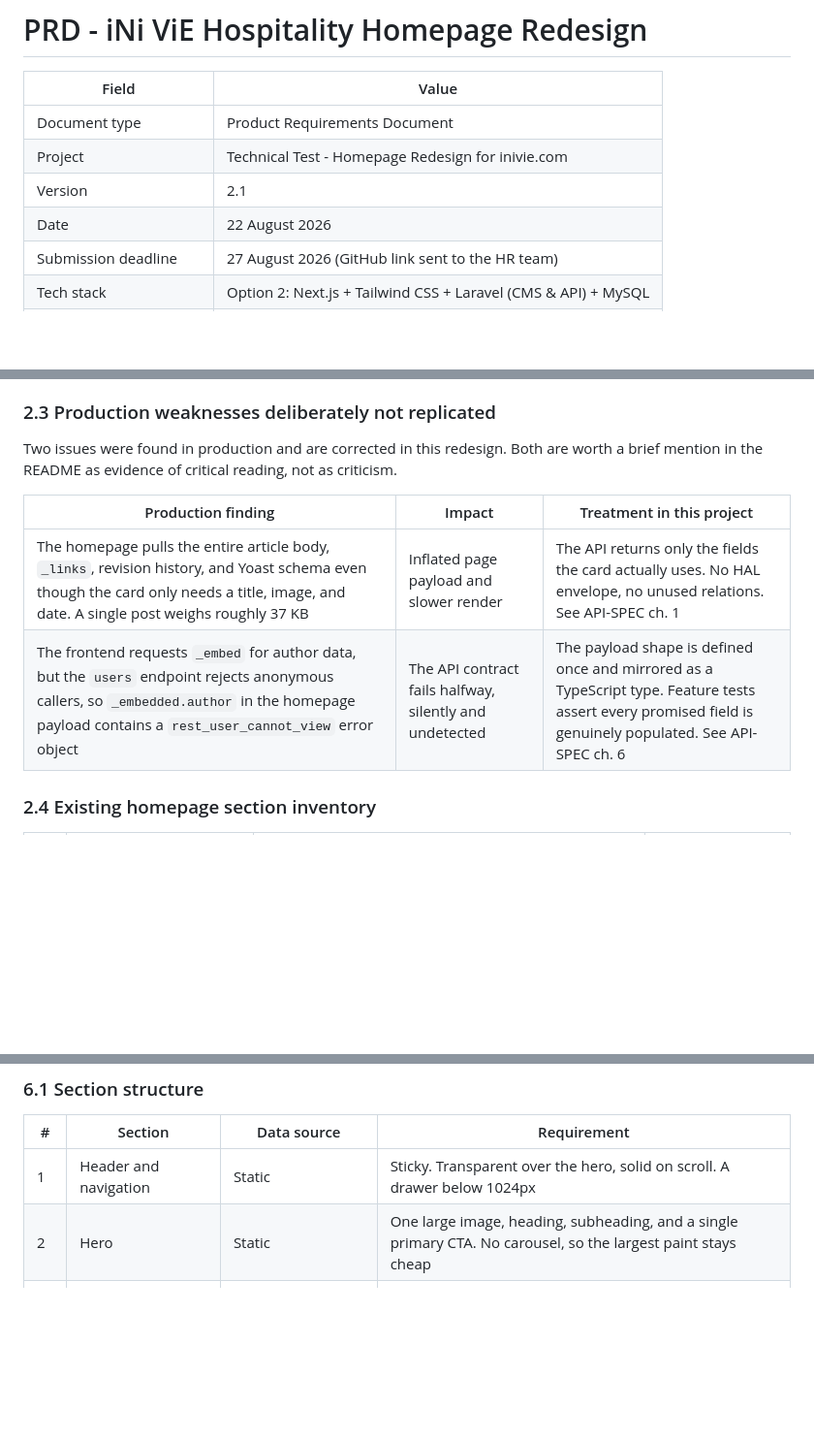
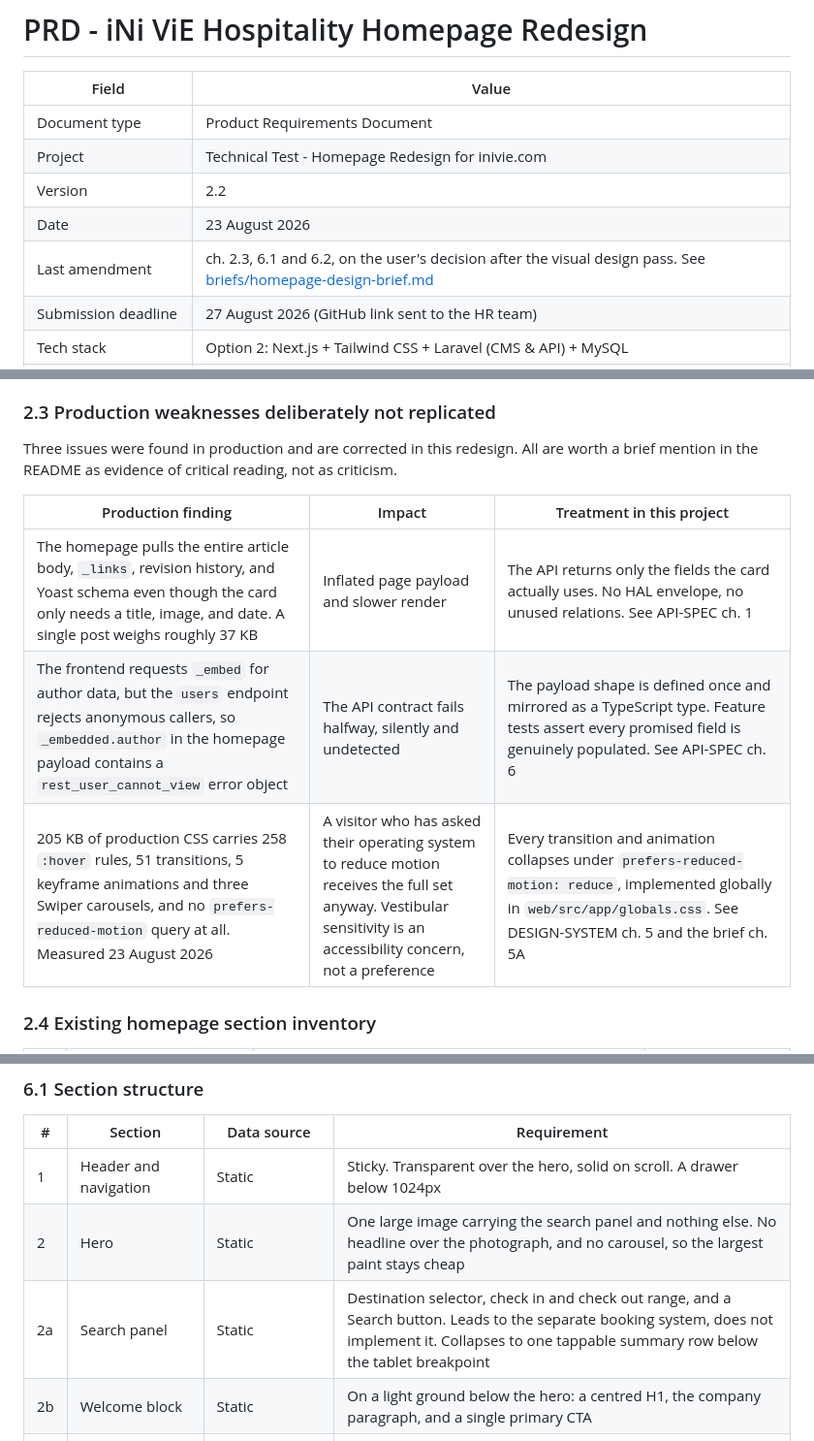
Before and after one commit to RacThug/inivie-homepage-redesign, a Markdown page: docs/PRD.md, 3 parts joined by grey strips. Shown at 97% size. Rendered like a GitHub page; blank space fills up the shorter version.

Commit message:
docs(prd): amend ch. 2.3, 6.1 and 6.2 after the visual design pass
The PRD is frozen, so these three changes are recorded on the user's
explicit decision rather than taken.

ch. 6.1 splits the hero. Production carries no headline over the
photograph: the company paragraph lives in a separate centred block on a
light ground below it. A 350 character paragraph is unreadable over an
image and fine on a plain one, and a hero with no text to composite is the
cheapest possible largest paint. The search panel is added as 2a, the one
homepage element outside the twelve sections. Booking still runs elsewhere
and stays out of scope.

ch. 6.2 renames the secondary control to "View All Family", which is what
production says and renders as a filled pill rather than a link. It reads
less plainly than "properties" to a first time visitor, and the note says
so rather than pretending otherwise.

ch. 2.3 gains a third production finding. 205 KB of production CSS carries
258 hover rules, 51 transitions, 5 keyframe animations and three Swiper
carousels, and no prefers-reduced-motion query at all.

```diff
--- a/docs/PRD.md
+++ b/docs/PRD.md
@@ -4,8 +4,9 @@
 | --- | --- |
 | Document type | Product Requirements Document |
 | Project | Technical Test - Homepage Redesign for inivie.com |
-| Version | 2.1 |
-| Date | 22 August 2026 |
+| Version | 2.2 |
+| Date | 23 August 2026 |
+| Last amendment | ch. 2.3, 6.1 and 6.2, on the user's decision after the visual design pass. See [briefs/homepage-design-brief.md](./briefs/homepage-design-brief.md) |
 | Submission deadline | 27 August 2026 (GitHub link sent to the HR team) |
 | Tech stack | Option 2: Next.js + Tailwind CSS + Laravel (CMS & API) + MySQL |
 | Dynamic section chosen | **Featured Properties** ("Featured property for you") |
@@ -79,12 +80,13 @@ Production fonts: **Poppins**, **Inter**, **Lato**, and **Great Vibes** (script,
 
 ### 2.3 Production weaknesses deliberately not replicated
 
-Two issues were found in production and are corrected in this redesign. Both are worth a brief mention in the README as evidence of critical reading, not as criticism.
+Three issues were found in production and are corrected in this redesign. All are worth a brief mention in the README as evidence of critical reading, not as criticism.
 
 | Production finding | Impact | Treatment in this project |
 | --- | --- | --- |
 | The homepage pulls the entire article body, `_links`, revision history, and Yoast schema even though the card only needs a title, image, and date. A single post weighs roughly 37 KB | Inflated page payload and slower render | The API returns only the fields the card actually uses. No HAL envelope, no unused relations. See API-SPEC ch. 1 |
 | The frontend requests `_embed` for author data, but the `users` endpoint rejects anonymous callers, so `_embedded.author` in the homepage payload contains a `rest_user_cannot_view` error object | The API contract fails halfway, silently and undetected | The payload shape is defined once and mirrored as a TypeScript type. Feature tests assert every promised field is genuinely populated. See API-SPEC ch. 6 |
+| 205 KB of production CSS carries 258 `:hover` rules, 51 transitions, 5 keyframe animations and three Swiper carousels, and no `prefers-reduced-motion` query at all. Measured 23 August 2026 | A visitor who has asked their operating system to reduce motion receives the full set anyway. Vestibular sensitivity is an accessibility concern, not a preference | Every transition and animation collapses under `prefers-reduced-motion: reduce`, implemented globally in `web/src/app/globals.css`. See DESIGN-SYSTEM ch. 5 and the brief ch. 5A |
 
 ### 2.4 Existing homepage section inventory
 
@@ -186,7 +188,9 @@ Scored 1 to 5, higher is better.
 | # | Section | Data source | Requirement |
 | --- | --- | --- | --- |
 | 1 | Header and navigation | Static | Sticky. Transparent over the hero, solid on scroll. A drawer below 1024px |
-| 2 | Hero | Static | One large image, heading, subheading, and a single primary CTA. No carousel, so the largest paint stays cheap |
+| 2 | Hero | Static | One large image carrying the search panel and nothing else. No headline over the photograph, and no carousel, so the largest paint stays cheap |
+| 2a | Search panel | Static | Destination selector, check in and check out range, and a Search button. Leads to the separate booking system, does not implement it. Collapses to one tappable summary row below the tablet breakpoint |
+| 2b | Welcome block | Static | On a light ground below the hero: a centred H1, the company paragraph, and a single primary CTA |
 | 3 | **Featured Properties** | **Dynamic, via the Laravel API** | The centrepiece of the test. Detailed in ch. 6.2 |
 | 4 | The Culinary Journey | Static | Three restaurant cards |
 | 5 | Wellness Harmony Escape | Static | Three spa cards |
```
Also changed, not shown: other parts of docs/PRD.md (+1 -1 lines).
